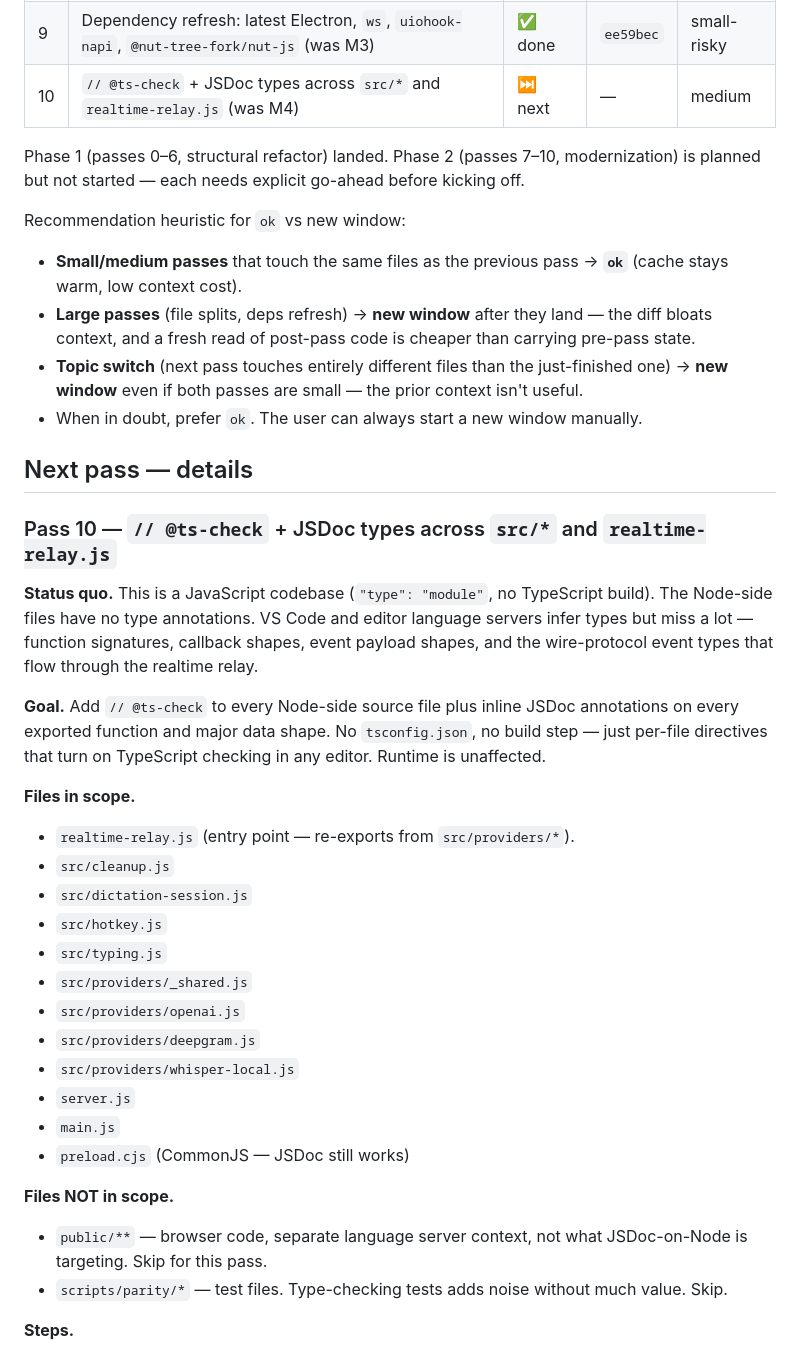
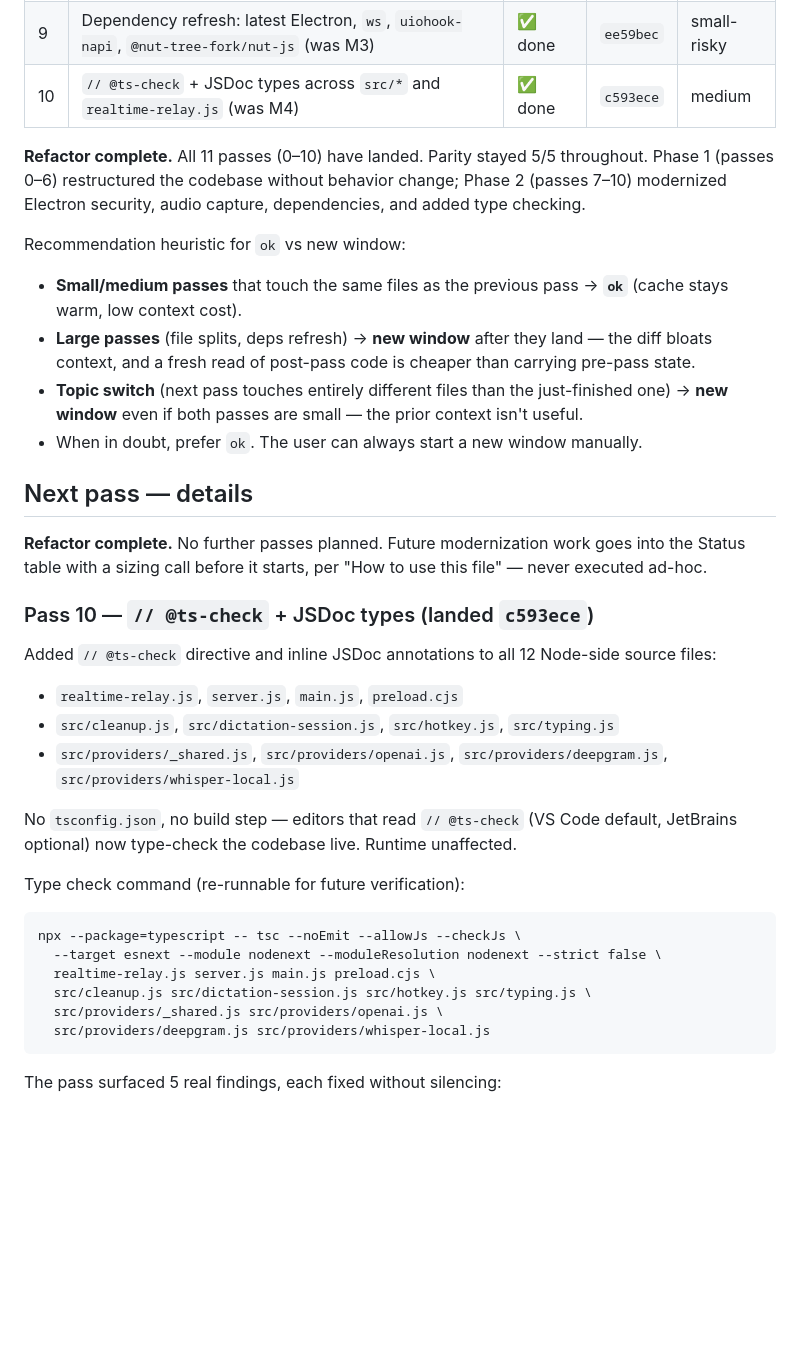
Before and after one commit to aicoder88/voice, a Markdown page: docs/REFACTOR.md, the part around one of its changes. GitHub-like rendering; blank space fills up the shorter version.

````diff
--- a/docs/REFACTOR.md
+++ b/docs/REFACTOR.md
@@ -40,9 +40,9 @@ The recommendation heuristic is documented next to the Status table. Honor it un
 | 7 | Electron security: preload bridge + `contextIsolation: true` for dictation window (was M1) | ✅ done | `7218b9f` | medium |
 | 8 | `AudioWorklet` replaces `ScriptProcessorNode` in dictation + realtime-voice-agent (was M2) | ✅ done | `c63b323` | medium |
 | 9 | Dependency refresh: latest Electron, `ws`, `uiohook-napi`, `@nut-tree-fork/nut-js` (was M3) | ✅ done | `ee59bec` | small-risky |
-| 10 | `// @ts-check` + JSDoc types across `src/*` and `realtime-relay.js` (was M4) | ⏭ next | — | medium |
+| 10 | `// @ts-check` + JSDoc types across `src/*` and `realtime-relay.js` (was M4) | ✅ done | `c593ece` | medium |
 
-Phase 1 (passes 0–6, structural refactor) landed. Phase 2 (passes 7–10, modernization) is planned but not started — each needs explicit go-ahead before kicking off.
+**Refactor complete.** All 11 passes (0–10) have landed. Parity stayed 5/5 throughout. Phase 1 (passes 0–6) restructured the codebase without behavior change; Phase 2 (passes 7–10) modernized Electron security, audio capture, dependencies, and added type checking.
 
 Recommendation heuristic for `ok` vs new window:
 
@@ -53,31 +53,28 @@ Recommendation heuristic for `ok` vs new window:
 
 ## Next pass — details
 
-### Pass 10 — `// @ts-check` + JSDoc types across `src/*` and `realtime-relay.js`
+**Refactor complete.** No further passes planned. Future modernization work goes into the Status table with a sizing call before it starts, per "How to use this file" — never executed ad-hoc.
 
-**Status quo.** This is a JavaScript codebase (`"type": "module"`, no TypeScript build). The Node-side files have no type annotations. VS Code and editor language servers infer types but miss a lot — function signatures, callback shapes, event payload shapes, and the wire-protocol event types that flow through the realtime relay.
+### Pass 10 — `// @ts-check` + JSDoc types (landed `c593ece`)
 
-**Goal.** Add `// @ts-check` to every Node-side source file plus inline JSDoc annotations on every exported function and major data shape. No `tsconfig.json`, no build step — just per-file directives that turn on TypeScript checking in any editor. Runtime is unaffected.
+Added `// @ts-check` directive and inline JSDoc annotations to all 12 Node-side source files:
 
-**Files in scope.**
+- `realtime-relay.js`, `server.js`, `main.js`, `preload.cjs`
+- `src/cleanup.js`, `src/dictation-session.js`, `src/hotkey.js`, `src/typing.js`
+- `src/providers/_shared.js`, `src/providers/openai.js`, `src/providers/deepgram.js`, `src/providers/whisper-local.js`
 
-- `realtime-relay.js` (entry point — re-exports from `src/providers/*`).
-- `src/cleanup.js`
-- `src/dictation-session.js`
-- `src/hotkey.js`
-- `src/typing.js`
-- `src/providers/_shared.js`
-- `src/providers/openai.js`
-- `src/providers/deepgram.js`
-- `src/providers/whisper-local.js`
-- `server.js`
-- `main.js`
-- `preload.cjs` (CommonJS — JSDoc still works)
+No `tsconfig.json`, no build step — editors that read `// @ts-check` (VS Code default, JetBrains optional) now type-check the codebase live. Runtime unaffected.
 
-**Files NOT in scope.**
+Type check command (re-runnable for future verification):
 
-- `public/**` — browser code, separate language server context, not what JSDoc-on-Node is targeting. Skip for this pass.
-- `scripts/parity/*` — test files. Type-checking tests adds noise without much value. Skip.
+```
+npx --package=typescript -- tsc --noEmit --allowJs --checkJs \
+  --target esnext --module nodenext --moduleResolution nodenext --strict false \
+  realtime-relay.js server.js main.js preload.cjs \
+  src/cleanup.js src/dictation-session.js src/hotkey.js src/typing.js \
+  src/providers/_shared.js src/providers/openai.js \
+  src/providers/deepgram.js src/providers/whisper-local.js
+```
 
-**Steps.**
+The pass surfaced 5 real findings, each fixed without silencing:
 
````
Also changed, not shown: other parts of docs/REFACTOR.md (+6 -32 lines).
